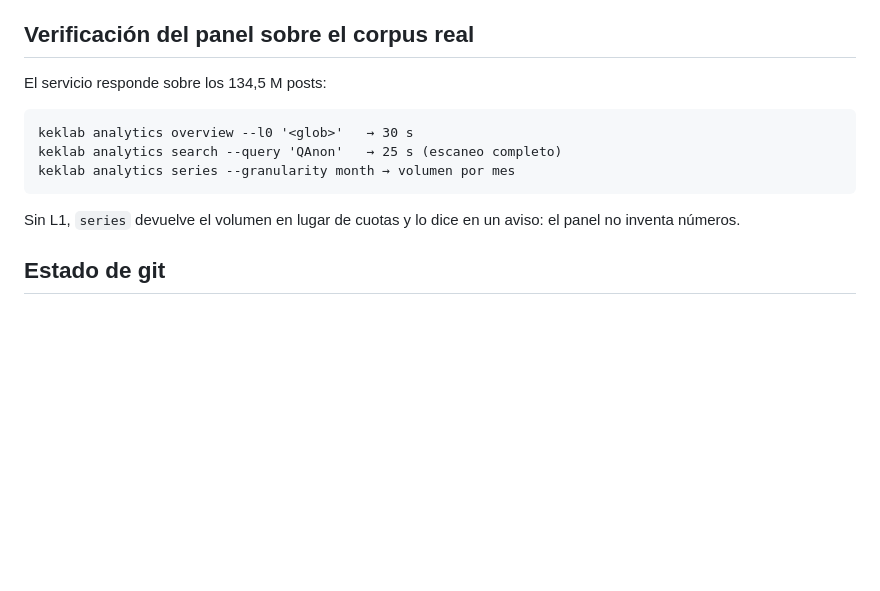
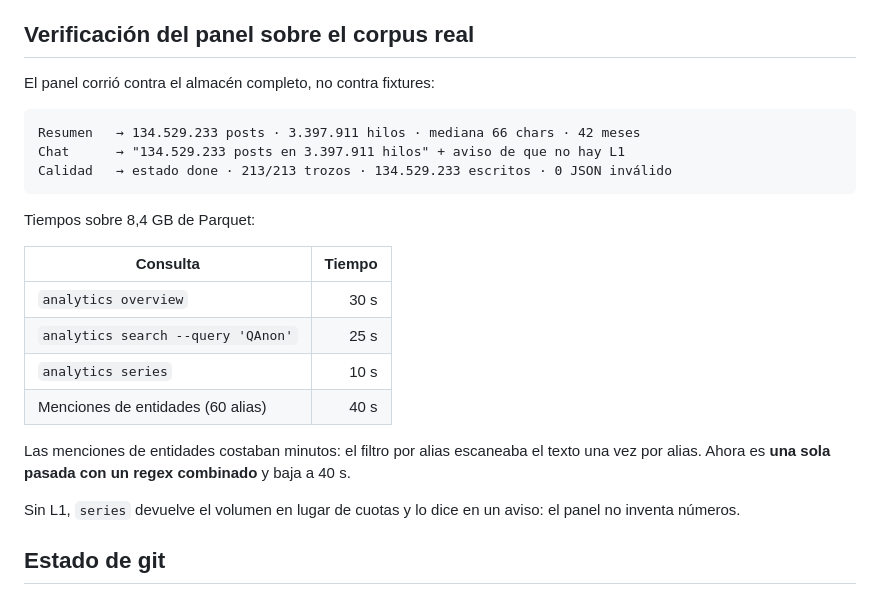
Before and after one commit to RafaelValdivia/4chan-NLP-Dashboard, a Markdown page: Journal/Journal PLN. 20. 11-11-26.md, the part around the change. Drawn GitHub-style; blank space fills up the shorter version.

Commit message:
docs: record the dashboard verification against the real corpus

````diff
--- a/Journal/Journal PLN. 20. 11-11-26.md
+++ b/Journal/Journal PLN. 20. 11-11-26.md
@@ -163,13 +163,26 @@ predicciones y muestran volumen. No inventan cuotas.
 
 ## Verificación del panel sobre el corpus real
 
-El servicio responde sobre los 134,5 M posts:
+El panel corrió contra el almacén completo, no contra fixtures:
 
 ```text
-keklab analytics overview --l0 '<glob>'   → 30 s
-keklab analytics search --query 'QAnon'   → 25 s (escaneo completo)
-keklab analytics series --granularity month → volumen por mes
+Resumen   → 134.529.233 posts · 3.397.911 hilos · mediana 66 chars · 42 meses
+Chat      → "134.529.233 posts en 3.397.911 hilos" + aviso de que no hay L1
+Calidad   → estado done · 213/213 trozos · 134.529.233 escritos · 0 JSON inválido
 ```
+
+Tiempos sobre 8,4 GB de Parquet:
+
+| Consulta | Tiempo |
+|---|---:|
+| `analytics overview` | 30 s |
+| `analytics search --query 'QAnon'` | 25 s |
+| `analytics series` | 10 s |
+| Menciones de entidades (60 alias) | 40 s |
+
+Las menciones de entidades costaban minutos: el filtro por alias escaneaba
+el texto una vez por alias. Ahora es **una sola pasada con un regex
+combinado** y baja a 40 s.
 
 Sin L1, `series` devuelve el volumen en lugar de cuotas y lo dice en un aviso:
 el panel no inventa números.
````
